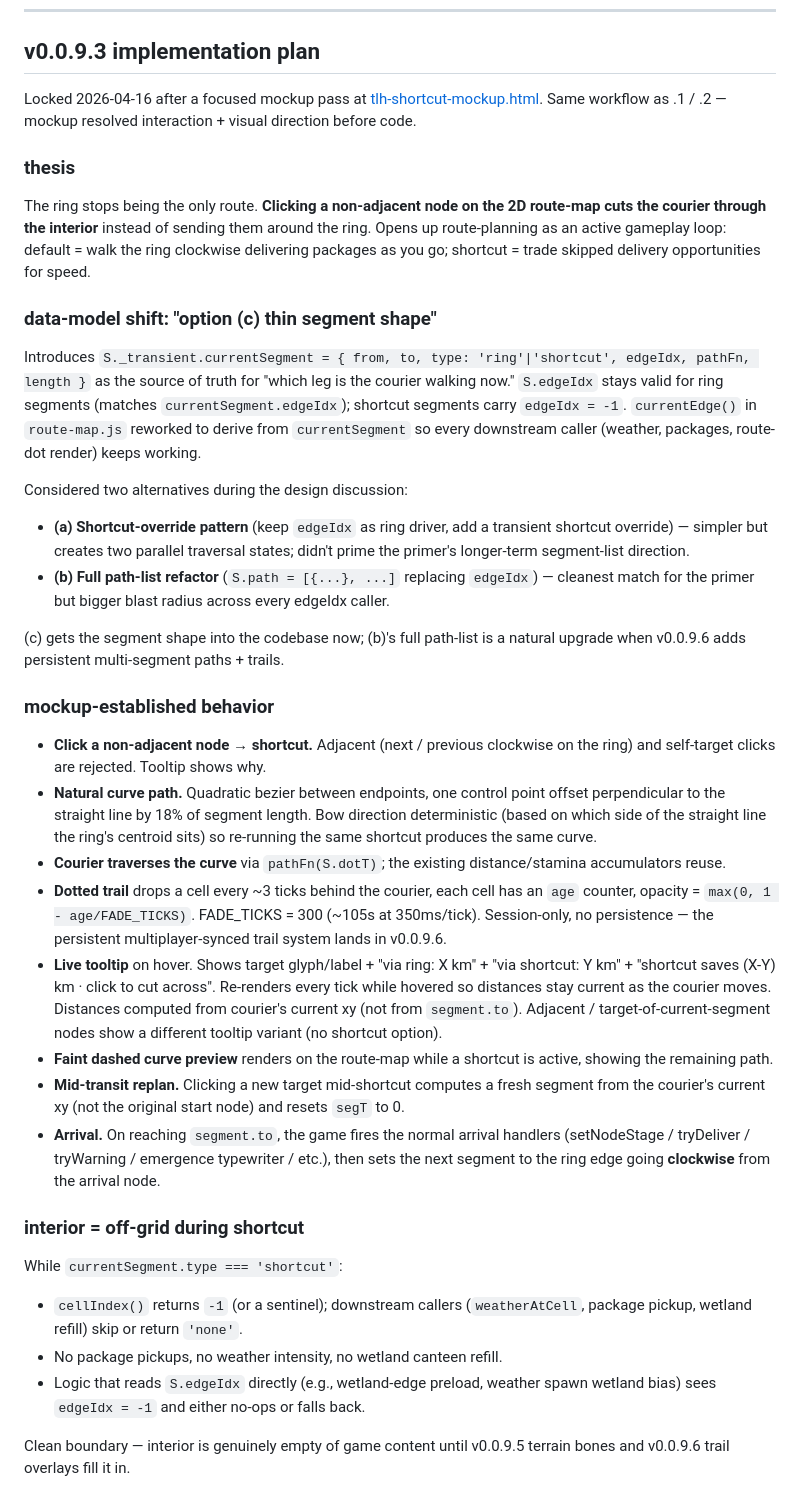
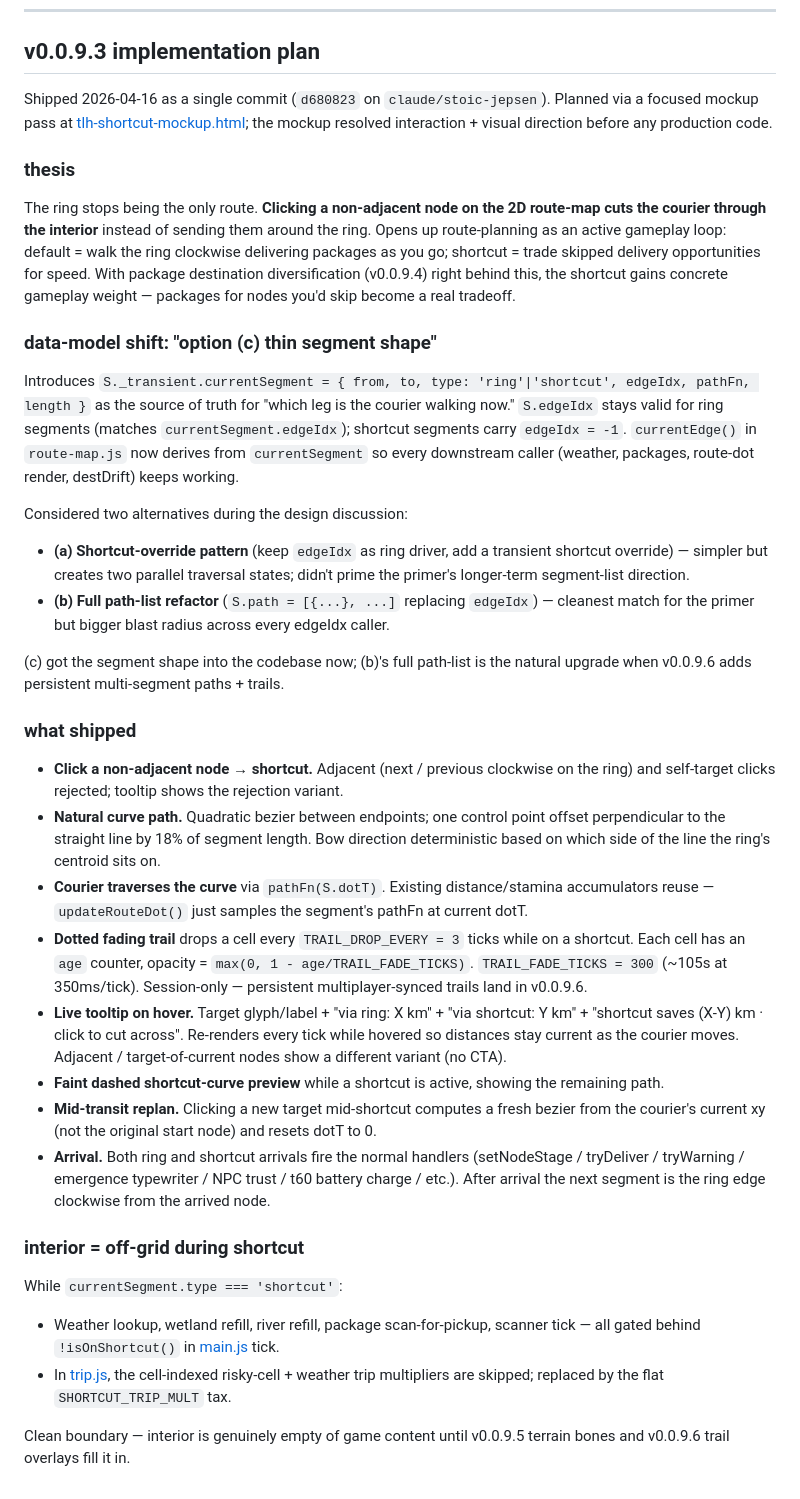
Before and after one commit to CoiledLamb/neocities-coiledlamb-1-, a Markdown page: TLH-HANDOFF.md, the part around one of its changes. GitHub-like rendering.

```diff
--- a/TLH-HANDOFF.md
+++ b/TLH-HANDOFF.md
@@ -421,39 +422,38 @@ Captured separately in [HANDOFF.md](HANDOFF.md) to keep this doc game-focused. S
 
 ## v0.0.9.3 implementation plan
 
-Locked 2026-04-16 after a focused mockup pass at [tlh-shortcut-mockup.html](tlh-shortcut-mockup.html). Same workflow as .1 / .2 — mockup resolved interaction + visual direction before code.
+Shipped 2026-04-16 as a single commit (`d680823` on `claude/stoic-jepsen`). Planned via a focused mockup pass at [tlh-shortcut-mockup.html](tlh-shortcut-mockup.html); the mockup resolved interaction + visual direction before any production code.
 
 ### thesis
 
-The ring stops being the only route. **Clicking a non-adjacent node on the 2D route-map cuts the courier through the interior** instead of sending them around the ring. Opens up route-planning as an active gameplay loop: default = walk the ring clockwise delivering packages as you go; shortcut = trade skipped delivery opportunities for speed.
+The ring stops being the only route. **Clicking a non-adjacent node on the 2D route-map cuts the courier through the interior** instead of sending them around the ring. Opens up route-planning as an active gameplay loop: default = walk the ring clockwise delivering packages as you go; shortcut = trade skipped delivery opportunities for speed. With package destination diversification (v0.0.9.4) right behind this, the shortcut gains concrete gameplay weight — packages for nodes you'd skip become a real tradeoff.
 
 ### data-model shift: "option (c) thin segment shape"
 
-Introduces `S._transient.currentSegment = { from, to, type: 'ring'|'shortcut', edgeIdx, pathFn, length }` as the source of truth for "which leg is the courier walking now." `S.edgeIdx` stays valid for ring segments (matches `currentSegment.edgeIdx`); shortcut segments carry `edgeIdx = -1`. `currentEdge()` in `route-map.js` reworked to derive from `currentSegment` so every downstream caller (weather, packages, route-dot render) keeps working.
+Introduces `S._transient.currentSegment = { from, to, type: 'ring'|'shortcut', edgeIdx, pathFn, length }` as the source of truth for "which leg is the courier walking now." `S.edgeIdx` stays valid for ring segments (matches `currentSegment.edgeIdx`); shortcut segments carry `edgeIdx = -1`. `currentEdge()` in `route-map.js` now derives from `currentSegment` so every downstream caller (weather, packages, route-dot render, destDrift) keeps working.
 
 Considered two alternatives during the design discussion:
 - **(a) Shortcut-override pattern** (keep `edgeIdx` as ring driver, add a transient shortcut override) — simpler but creates two parallel traversal states; didn't prime the primer's longer-term segment-list direction.
 - **(b) Full path-list refactor** (`S.path = [{...}, ...]` replacing `edgeIdx`) — cleanest match for the primer but bigger blast radius across every edgeIdx caller.
 
-(c) gets the segment shape into the codebase now; (b)'s full path-list is a natural upgrade when v0.0.9.6 adds persistent multi-segment paths + trails.
-
-### mockup-established behavior
-
-- **Click a non-adjacent node → shortcut.** Adjacent (next / previous clockwise on the ring) and self-target clicks are rejected. Tooltip shows why.
-- **Natural curve path.** Quadratic bezier between endpoints, one control point offset perpendicular to the straight line by 18% of segment length. Bow direction deterministic (based on which side of the straight line the ring's centroid sits) so re-running the same shortcut produces the same curve.
-- **Courier traverses the curve** via `pathFn(S.dotT)`; the existing distance/stamina accumulators reuse.
-- **Dotted trail** drops a cell every ~3 ticks behind the courier, each cell has an `age` counter, opacity = `max(0, 1 - age/FADE_TICKS)`. FADE_TICKS = 300 (~105s at 350ms/tick). Session-only, no persistence — the persistent multiplayer-synced trail system lands in v0.0.9.6.
-- **Live tooltip** on hover. Shows target glyph/label + "via ring: X km" + "via shortcut: Y km" + "shortcut saves (X-Y) km · click to cut across". Re-renders every tick while hovered so distances stay current as the courier moves. Distances computed from courier's current xy (not from `segment.to`). Adjacent / target-of-current-segment nodes show a different tooltip variant (no shortcut option).
-- **Faint dashed curve preview** renders on the route-map while a shortcut is active, showing the remaining path.
-- **Mid-transit replan.** Clicking a new target mid-shortcut computes a fresh segment from the courier's current xy (not the original start node) and resets `segT` to 0.
-- **Arrival.** On reaching `segment.to`, the game fires the normal arrival handlers (setNodeStage / tryDeliver / tryWarning / emergence typewriter / etc.), then sets the next segment to the ring edge going **clockwise** from the arrival node.
+(c) got the segment shape into the codebase now; (b)'s full path-list is the natural upgrade when v0.0.9.6 adds persistent multi-segment paths + trails.
+
+### what shipped
+
+- **Click a non-adjacent node → shortcut.** Adjacent (next / previous clockwise on the ring) and self-target clicks rejected; tooltip shows the rejection variant.
+- **Natural curve path.** Quadratic bezier between endpoints; one control point offset perpendicular to the straight line by 18% of segment length. Bow direction deterministic based on which side of the line the ring's centroid sits on.
+- **Courier traverses the curve** via `pathFn(S.dotT)`. Existing distance/stamina accumulators reuse — `updateRouteDot()` just samples the segment's pathFn at current dotT.
+- **Dotted fading trail** drops a cell every `TRAIL_DROP_EVERY = 3` ticks while on a shortcut. Each cell has an `age` counter, opacity = `max(0, 1 - age/TRAIL_FADE_TICKS)`. `TRAIL_FADE_TICKS = 300` (~105s at 350ms/tick). Session-only — persistent multiplayer-synced trails land in v0.0.9.6.
+- **Live tooltip on hover.** Target glyph/label + "via ring: X km" + "via shortcut: Y km" + "shortcut saves (X-Y) km · click to cut across". Re-renders every tick while hovered so distances stay current as the courier moves. Adjacent / target-of-current nodes show a different variant (no CTA).
+- **Faint dashed shortcut-curve preview** while a shortcut is active, showing the remaining path.
+- **Mid-transit replan.** Clicking a new target mid-shortcut computes a fresh bezier from the courier's current xy (not the original start node) and resets dotT to 0.
+- **Arrival.** Both ring and shortcut arrivals fire the normal handlers (setNodeStage / tryDeliver / tryWarning / emergence typewriter / NPC trust / t60 battery charge / etc.). After arrival the next segment is the ring edge clockwise from the arrived node.
 
 ### interior = off-grid during shortcut
 
 While `currentSegment.type === 'shortcut'`:
-- `cellIndex()` returns `-1` (or a sentinel); downstream callers (`weatherAtCell`, package pickup, wetland refill) skip or return `'none'`.
-- No package pickups, no weather intensity, no wetland canteen refill.
-- Logic that reads `S.edgeIdx` directly (e.g., wetland-edge preload, weather spawn wetland bias) sees `edgeIdx = -1` and either no-ops or falls back.
+- Weather lookup, wetland refill, river refill, package scan-for-pickup, scanner tick — all gated behind `!isOnShortcut()` in [main.js](js/main.js) tick.
+- In [trip.js](js/trip.js), the cell-indexed risky-cell + weather trip multipliers are skipped; replaced by the flat `SHORTCUT_TRIP_MULT` tax.
 
 Clean boundary — interior is genuinely empty of game content until v0.0.9.5 terrain bones and v0.0.9.6 trail overlays fill it in.
 
```
Also changed, not shown: other parts of TLH-HANDOFF.md (+34 -39 lines).
